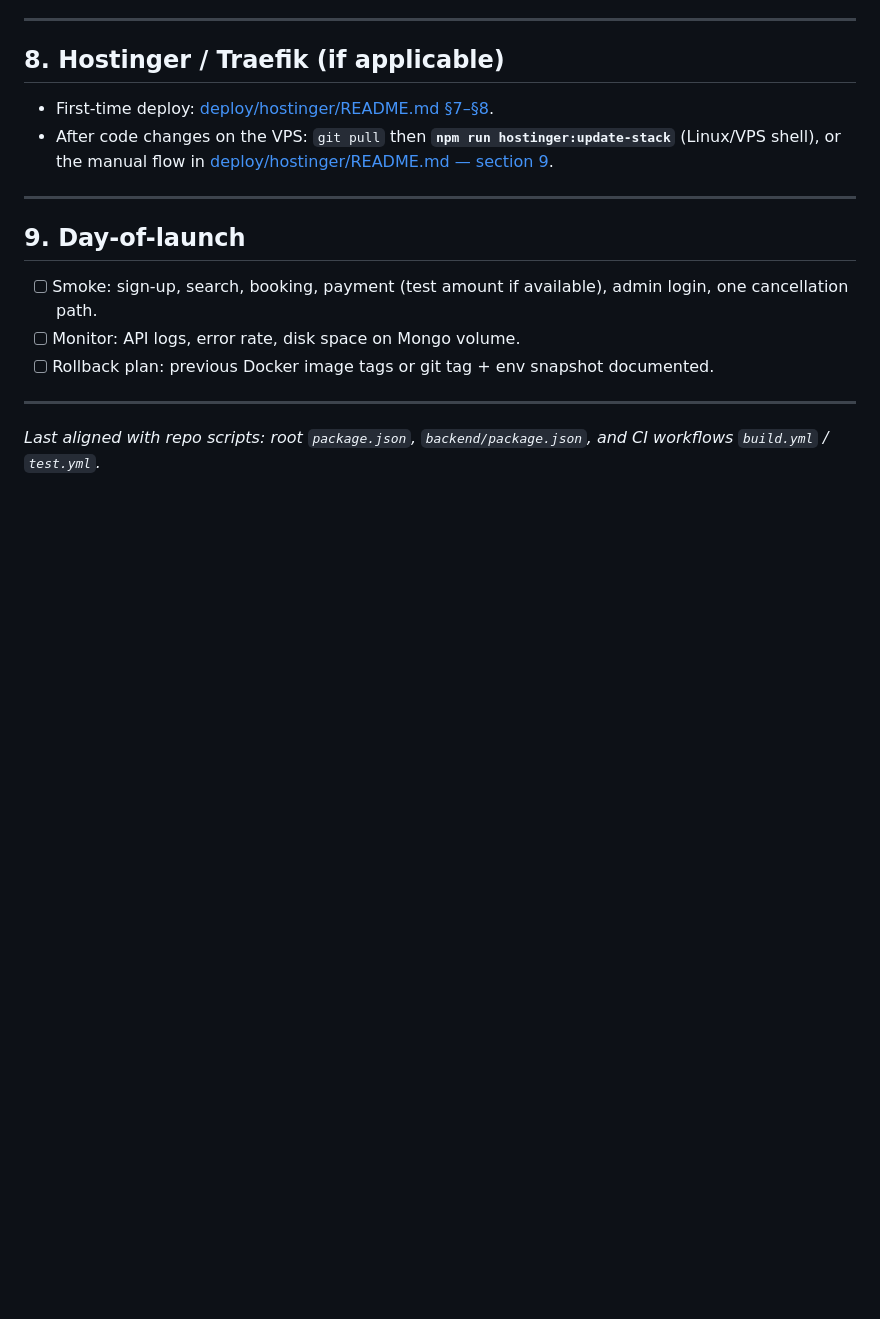
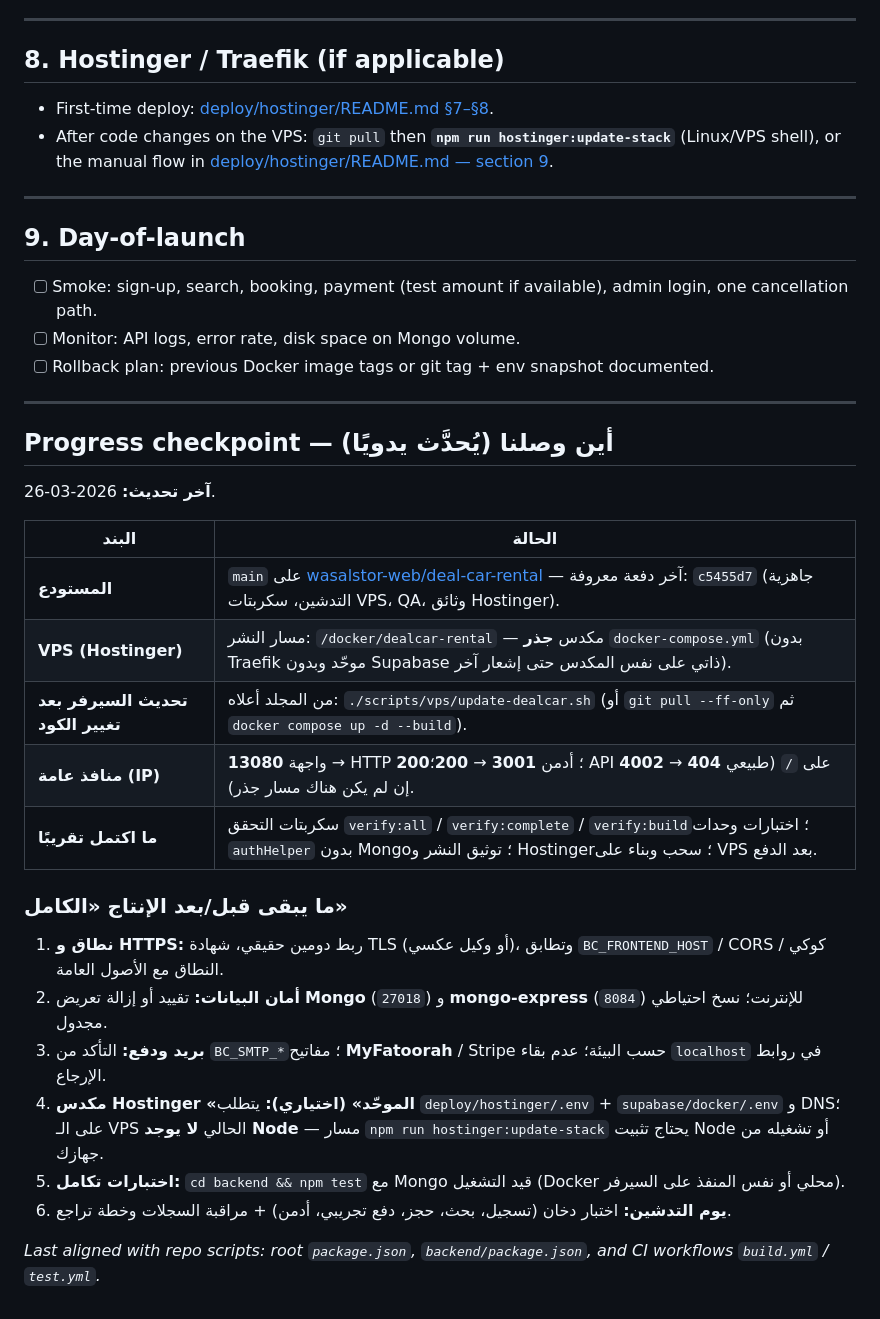
Before and after one commit to wasalstor-web/deal-car-rental, a Markdown page: docs/LAUNCH_READINESS.md, the part around the change. Rendered like a GitHub page; blank space fills up the shorter version.

Commit message:
docs: progress checkpoint (VPS state, remaining work)
Made-with: Cursor

```diff
--- a/docs/LAUNCH_READINESS.md
+++ b/docs/LAUNCH_READINESS.md
@@ -82,4 +82,25 @@ Use this as a **go-live gate**: product, infrastructure, security, and quality.
 
 ---
 
+## Progress checkpoint — أين وصلنا (يُحدَّث يدويًا)
+
+**آخر تحديث:** 2026-03-26.
+
+| البند | الحالة |
+|--------|--------|
+| **المستودع** | `main` على [wasalstor-web/deal-car-rental](https://github.com/wasalstor-web/deal-car-rental) — آخر دفعة معروفة: `c5455d7` (جاهزية التدشين، سكربتات VPS، QA، وثائق Hostinger). |
+| **VPS (Hostinger)** | مسار النشر: `/docker/dealcar-rental` — مكدس **جذر** `docker-compose.yml` (بدون Traefik موحّد وبدون Supabase ذاتي على نفس المكدس حتى إشعار آخر). |
+| **تحديث السيرفر بعد تغيير الكود** | من المجلد أعلاه: `./scripts/vps/update-dealcar.sh` (أو `git pull --ff-only` ثم `docker compose up -d --build`). |
+| **منافذ عامة (IP)** | واجهة **13080** → HTTP **200**؛ أدمن **3001** → **200**؛ API **4002** → **404** على `/` (طبيعي إن لم يكن هناك مسار جذر). |
+| **ما اكتمل تقريبًا** | سكربتات التحقق `verify:all` / `verify:complete` / `verify:build`؛ اختبارات وحدات `authHelper` بدون Mongo؛ توثيق النشر و Hostinger؛ سحب وبناء على VPS بعد الدفع. |
+
+### ما يبقى قبل/بعد الإنتاج «الكامل»
+
+1. **نطاق و HTTPS:** ربط دومين حقيقي، شهادة TLS (أو وكيل عكسي)، وتطابق `BC_FRONTEND_HOST` / CORS / كوكي النطاق مع الأصول العامة.
+2. **أمان البيانات:** تقييد أو إزالة تعريض **Mongo** (`27018`) و **mongo-express** (`8084`) للإنترنت؛ نسخ احتياطي مجدول.
+3. **بريد ودفع:** التأكد من `BC_SMTP_*`؛ مفاتيح **MyFatoorah** / Stripe حسب البيئة؛ عدم بقاء `localhost` في روابط الإرجاع.
+4. **مكدس Hostinger «الموحّد» (اختياري):** يتطلب `deploy/hostinger/.env` + `supabase/docker/.env` و DNS؛ على الـ VPS الحالي **لا يوجد Node** — مسار `npm run hostinger:update-stack` يحتاج تثبيت Node أو تشغيله من جهازك.
+5. **اختبارات تكامل:** `cd backend && npm test` مع Mongo قيد التشغيل (Docker محلي أو نفس المنفذ على السيرفر).
+6. **يوم التدشين:** اختبار دخان (تسجيل، بحث، حجز، دفع تجريبي، أدمن) + مراقبة السجلات وخطة تراجع.
+
 *Last aligned with repo scripts: root `package.json`, `backend/package.json`, and CI workflows `build.yml` / `test.yml`.*
```
